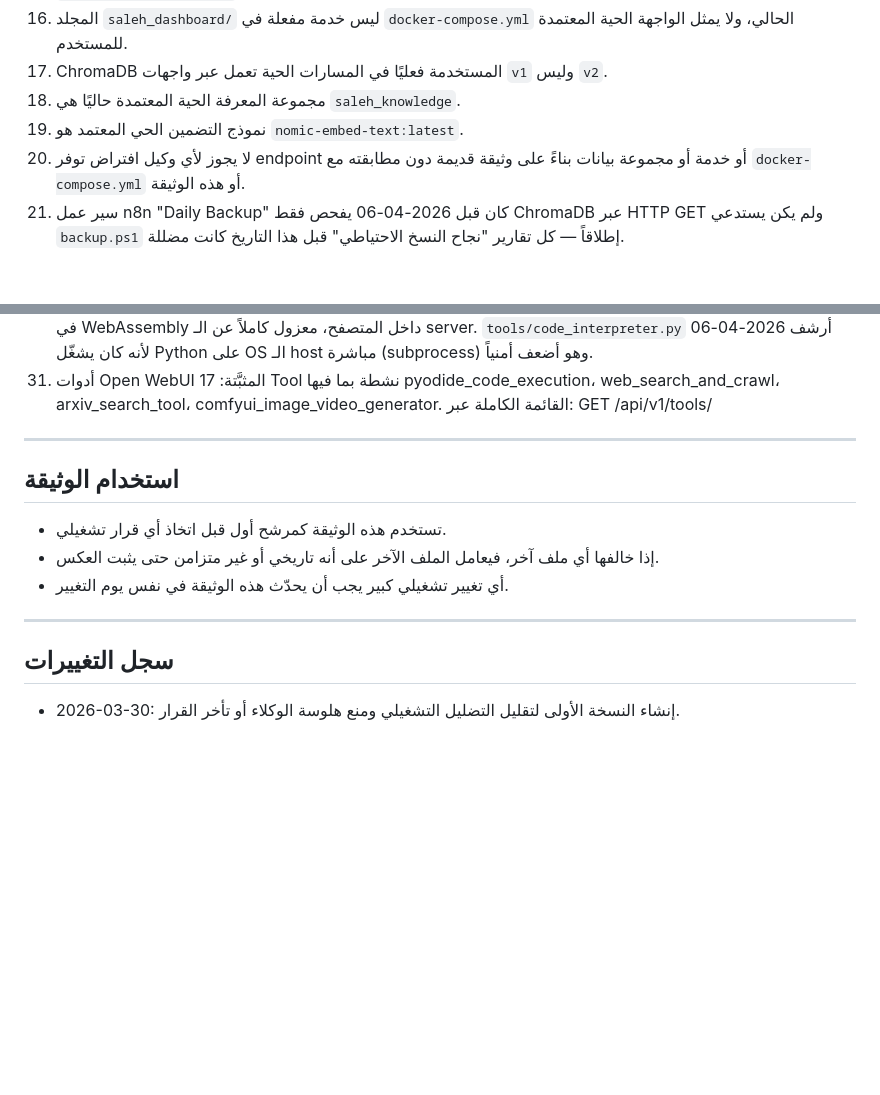
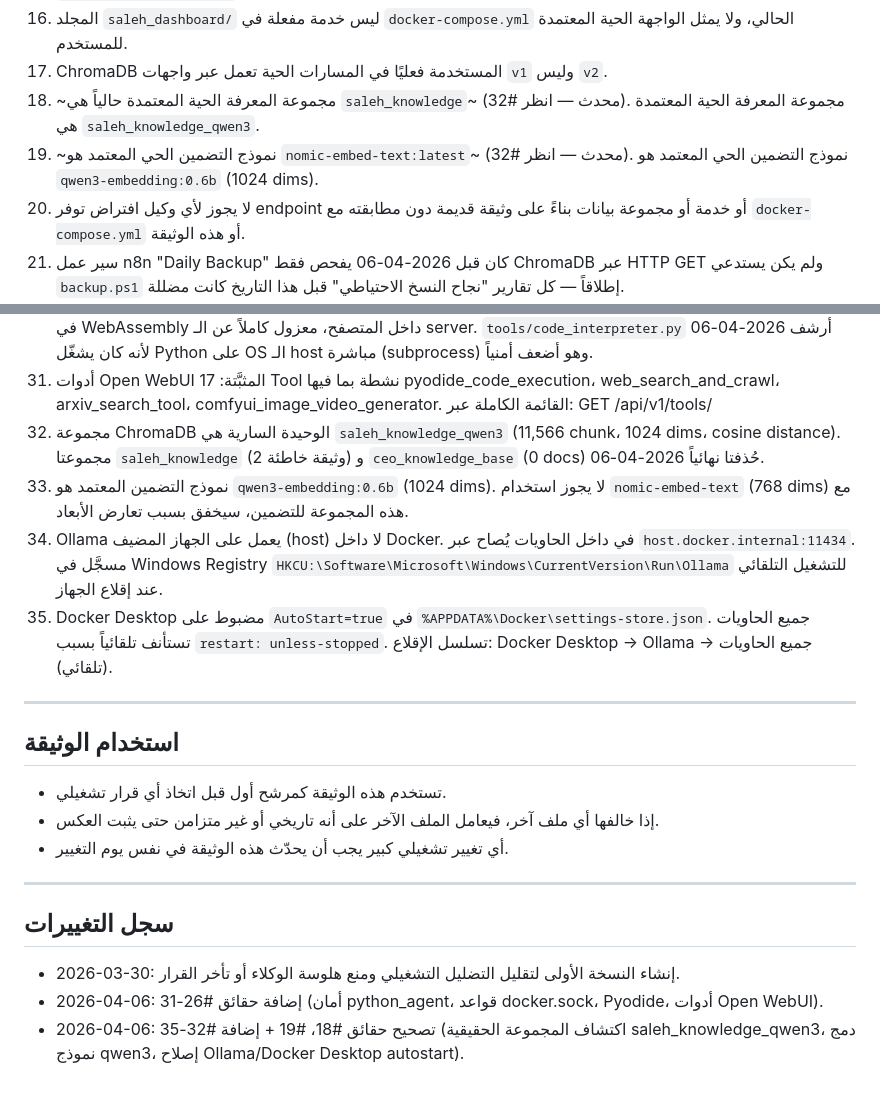
Before and after one commit to salmajnouni/SaleHSaaS3, a Markdown page: الحقائق التشغيلية الحاكمة - v0.1.md, 2 parts joined by grey strips. GitHub-like rendering; blank space fills up the shorter version.

```diff
--- a/الحقائق التشغيلية الحاكمة - v0.1.md
+++ b/الحقائق التشغيلية الحاكمة - v0.1.md
@@ -41,8 +41,8 @@
 15. المجلد `knowledge_archive/` ليس وجهة نجاح لـ watcher الحالي، لكنه يبقى مستخدمًا لأرشفة بعض المصادر مثل `knowledge_archive/uqn/`.
 16. المجلد `saleh_dashboard/` ليس خدمة مفعلة في `docker-compose.yml` الحالي، ولا يمثل الواجهة الحية المعتمدة للمستخدم.
 17. ChromaDB المستخدمة فعليًا في المسارات الحية تعمل عبر واجهات `v1` وليس `v2`.
-18. مجموعة المعرفة الحية المعتمدة حاليًا هي `saleh_knowledge`.
-19. نموذج التضمين الحي المعتمد هو `nomic-embed-text:latest`.
+18. ~مجموعة المعرفة الحية المعتمدة حالياً هي `saleh_knowledge`~ (محدث — انظر #32). مجموعة المعرفة الحية المعتمدة هي `saleh_knowledge_qwen3`.
+19. ~نموذج التضمين الحي المعتمد هو `nomic-embed-text:latest`~ (محدث — انظر #32). نموذج التضمين الحي المعتمد هو `qwen3-embedding:0.6b` (1024 dims).
 20. لا يجوز لأي وكيل افتراض توفر endpoint أو خدمة أو مجموعة بيانات بناءً على وثيقة قديمة دون مطابقته مع `docker-compose.yml` أو هذه الوثيقة.
 21. سير عمل n8n "Daily Backup" كان قبل 2026-04-06 يفحص فقط ChromaDB عبر HTTP GET ولم يكن يستدعي `backup.ps1` إطلاقاً — كل تقارير "نجاح النسخ الاحتياطي" قبل هذا التاريخ كانت مضللة.
 22. "نجاح تنفيذ n8n" يعني فقط أن عُقد سير العمل أكملت تشغيلها — لا يعني إنشاء ملفات أو نجاح عمليات خارجية. التحقق الفعلي يتطلب فحص stdout من executeCommand.
@@ -55,6 +55,10 @@
 29. المنهج الحاكم لقرارات التطوير: لا نريد المستحيل، نريد الأفضل الممكن فقط. أي ميزة لا تتصل بالنظام الحي أو لا يمكن التحقق منها تُعامل كخيال حتى يثبت العكس.
 30. تنفيذ كود Python في المحادثات يتم عبر `pyodide_code_execution` (Tool مثبَّت في Open WebUI) — يشغّل Python في WebAssembly داخل المتصفح، معزول كاملاً عن الـ server. `tools/code_interpreter.py` أُرشف 2026-04-06 لأنه كان يشغّل Python على OS الـ host مباشرة (subprocess) وهو أضعف أمنياً.
 31. أدوات Open WebUI المثبَّتة: 17 Tool نشطة بما فيها pyodide_code_execution، web_search_and_crawl، arxiv_search_tool، comfyui_image_video_generator. القائمة الكاملة عبر: GET /api/v1/tools/
+32. مجموعة ChromaDB الوحيدة السارية هي `saleh_knowledge_qwen3` (11,566 chunk، 1024 dims، cosine distance). مجموعتا `saleh_knowledge` (2 وثيقة خاطئة) و `ceo_knowledge_base` (0 docs) حُذفتا نهائياً 2026-04-06.
+33. نموذج التضمين المعتمد هو `qwen3-embedding:0.6b` (1024 dims). لا يجوز استخدام `nomic-embed-text` (768 dims) مع هذه المجموعة للتضمين، سيخفق بسبب تعارض الأبعاد.
+34. Ollama يعمل على الجهاز المضيف (host) لا داخل Docker. في داخل الحاويات يُصاح عبر `host.docker.internal:11434`. مسجَّل في Windows Registry `HKCU:\Software\Microsoft\Windows\CurrentVersion\Run\Ollama` للتشغيل التلقائي عند إقلاع الجهاز.
+35. Docker Desktop مضبوط على `AutoStart=true` في `%APPDATA%\Docker\settings-store.json`. جميع الحاويات تستأنف تلقائياً بسبب `restart: unless-stopped`. تسلسل الإقلاع: Docker Desktop → Ollama → جميع الحاويات (تلقائي).
 
 ---
 
@@ -69,3 +73,5 @@
 ## سجل التغييرات
 
 - 2026-03-30: إنشاء النسخة الأولى لتقليل التضليل التشغيلي ومنع هلوسة الوكلاء أو تأخر القرار.
+- 2026-04-06: إضافة حقائق #26-31 (أمان python_agent، قواعد docker.sock، Pyodide، أدوات Open WebUI).
+- 2026-04-06: تصحيح حقائق #18، #19 + إضافة #32-35 (اكتشاف المجموعة الحقيقية saleh_knowledge_qwen3، دمج نموذج qwen3، إصلاح Ollama/Docker Desktop autostart).
```
Also changed, not shown: الحقيقة.md (+6 -2 lines).
